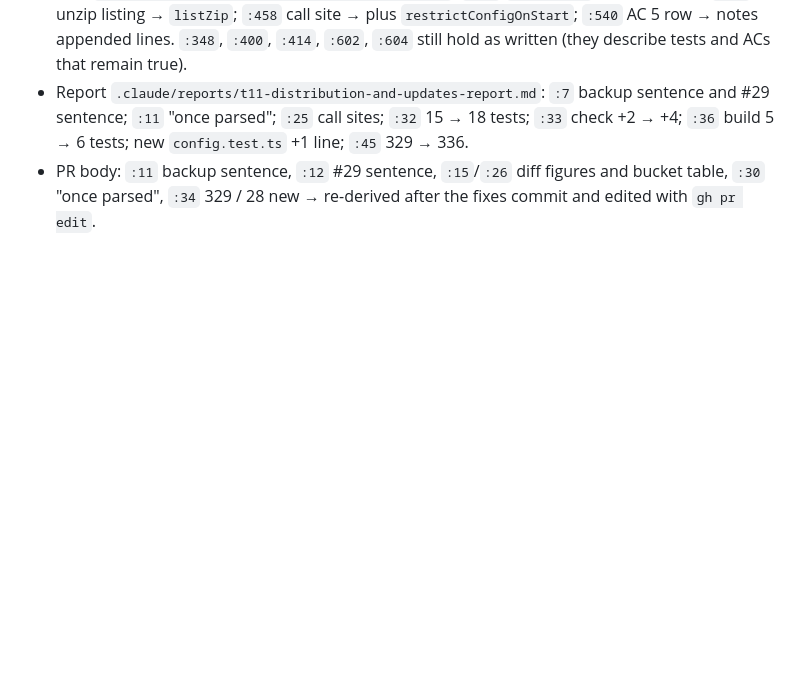
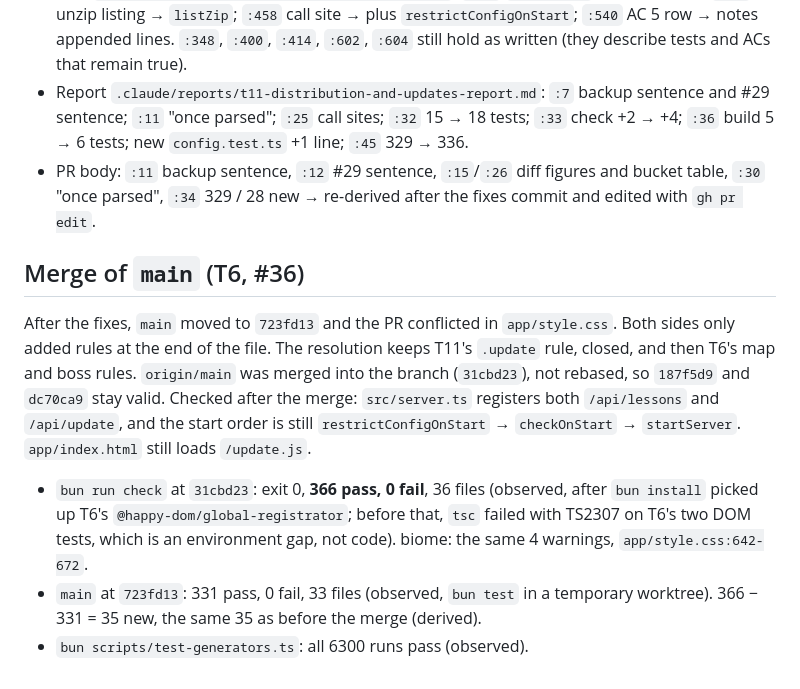
Before and after one commit to linardsb/study-tutor, a Markdown page: .claude/reports/pr-37-review-fixes.md, the part around the change. Rendered like a GitHub page; blank space fills up the shorter version.

Commit message:
docs: note the main merge in the PR 37 review fixes report
Co-Authored-By: Claude Opus 5.5 (1M context) <noreply@anthropic.com>

```diff
--- a/.claude/reports/pr-37-review-fixes.md
+++ b/.claude/reports/pr-37-review-fixes.md
@@ -45,3 +45,11 @@ Per retired value or noun, `grep -nE "329|28 new|1,804|23 files|state\.prev|AC 5
 - Plan `.claude/plans/t11-distribution-and-updates.md`: `:310` `startsWith` → parsed URL; `:402` unzip listing → `listZip`; `:458` call site → plus `restrictConfigOnStart`; `:540` AC 5 row → notes appended lines. `:348`, `:400`, `:414`, `:602`, `:604` still hold as written (they describe tests and ACs that remain true).
 - Report `.claude/reports/t11-distribution-and-updates-report.md`: `:7` backup sentence and #29 sentence; `:11` "once parsed"; `:25` call sites; `:32` 15 → 18 tests; `:33` check +2 → +4; `:36` build 5 → 6 tests; new `config.test.ts` +1 line; `:45` 329 → 336.
 - PR body: `:11` backup sentence, `:12` #29 sentence, `:15`/`:26` diff figures and bucket table, `:30` "once parsed", `:34` 329 / 28 new → re-derived after the fixes commit and edited with `gh pr edit`.
+
+## Merge of `main` (T6, #36)
+
+After the fixes, `main` moved to `723fd13` and the PR conflicted in `app/style.css`. Both sides only added rules at the end of the file. The resolution keeps T11's `.update` rule, closed, and then T6's map and boss rules. `origin/main` was merged into the branch (`31cbd23`), not rebased, so `187f5d9` and `dc70ca9` stay valid. Checked after the merge: `src/server.ts` registers both `/api/lessons` and `/api/update`, and the start order is still `restrictConfigOnStart` → `checkOnStart` → `startServer`. `app/index.html` still loads `/update.js`.
+
+- `bun run check` at `31cbd23`: exit 0, **366 pass, 0 fail**, 36 files (observed, after `bun install` picked up T6's `@happy-dom/global-registrator`; before that, `tsc` failed with TS2307 on T6's two DOM tests, which is an environment gap, not code). biome: the same 4 warnings, `app/style.css:642-672`.
+- `main` at `723fd13`: 331 pass, 0 fail, 33 files (observed, `bun test` in a temporary worktree). 366 − 331 = 35 new, the same 35 as before the merge (derived).
+- `bun scripts/test-generators.ts`: all 6300 runs pass (observed).
```
